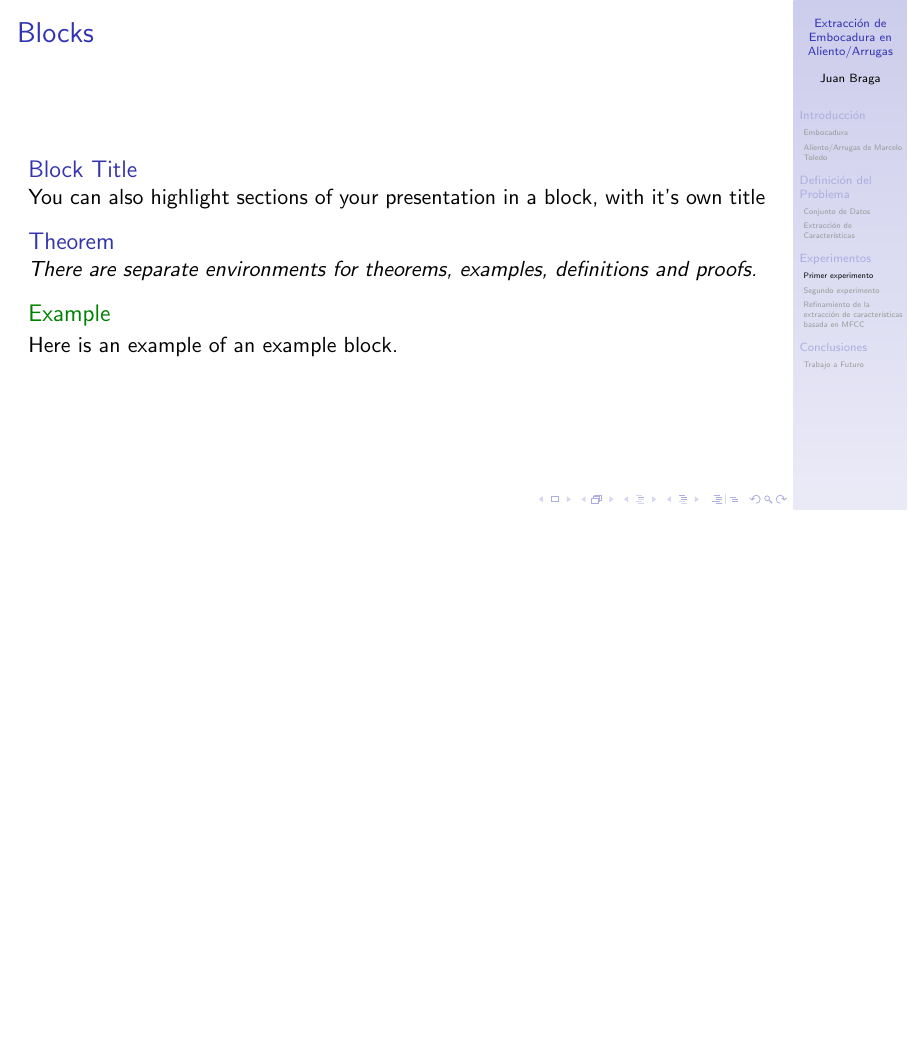
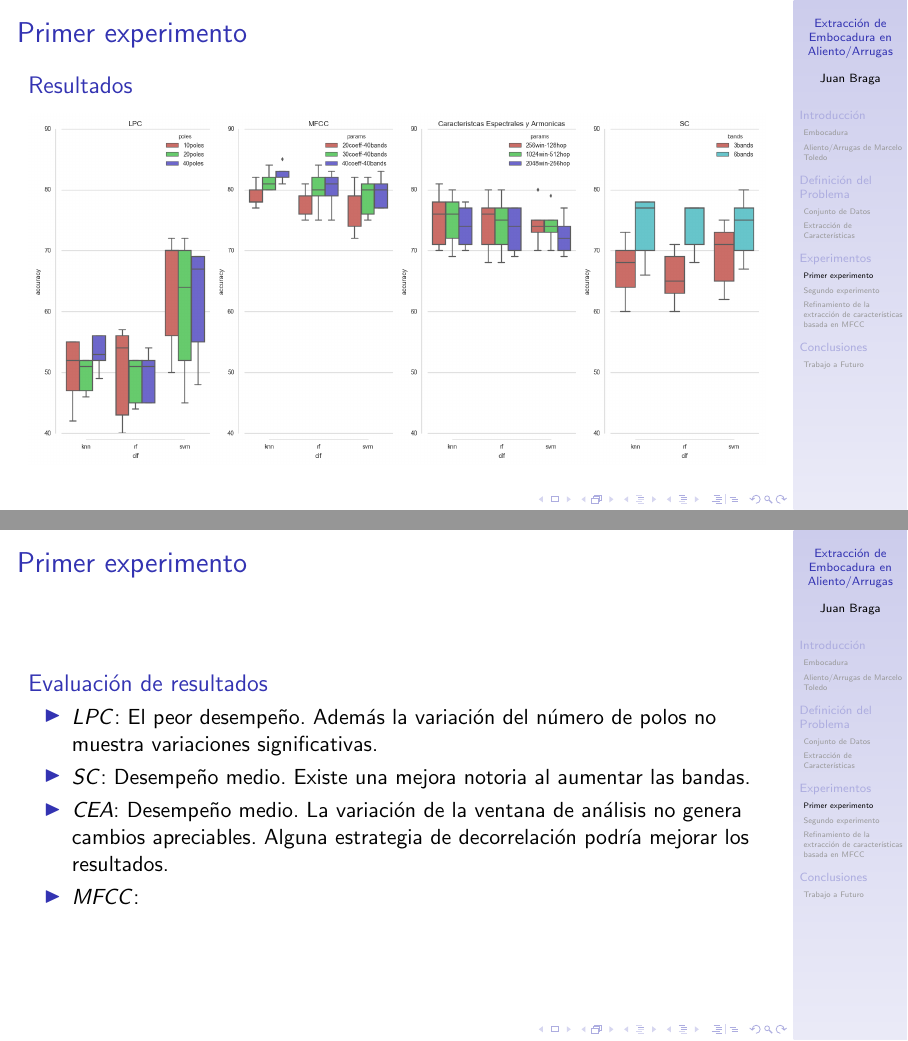
Before and after one commit to juanbraga/embouchure_extraction, LaTeX slides (defensa/defensa_jbraga.tex): page 14 of 19 before the commit and pages 16 and 17 of 22 after it, the two joined at a grey line, the shorter picture padded with empty space. Compiled offline with pdfLaTeX.

Commit message:
continues crashing down, new back up

```diff
--- a/defensa/defensa_jbraga.tex
+++ b/defensa/defensa_jbraga.tex
@@ -274,6 +274,4 @@ Cada obra define un conjunto de test.
 
 \subsection{Extracción de Características}
 
-\begin{frame}{Blocks}
-\begin{block}{Block Title}
-You can also highlight sections of your presentation in a block, with it's own title
+\begin{frame}{Extracción de Características}
@@ -282,4 +280,0 @@ You can also highlight sections of your presentation in a block, with it's own t
-There are separate environments for theorems, examples, definitions and proofs.
-\end{theorem}
-\begin{example}
-Here is an example of an example block.
@@ -291,12 +310,7 @@ Here is an example of an example block.
 \subsection{Primer experimento}
 
-\begin{frame}{Blocks}
-\begin{block}{Block Title}
-You can also highlight sections of your presentation in a block, with it's own title
+\begin{frame}{Primer experimento}
+\begin{block}{Objetivo}
+Evaluar el poder de separación de embocaduras de las características propuestas y determinar la de mejor desempeño.
 \end{block}
-\begin{theorem}
-There are separate environments for theorems, examples, definitions and proofs.
-\end{theorem}
-\begin{example}
-Here is an example of an example block.
-\end{example}
+\begin{block}{Parámetros de la extracción de características:}
@@ -303,3 +331,24 @@ Here is an example of an example block.
+\begin{frame}{Primer experimento}
+\begin{block}{Resultados}
+\begin{figure}[H]
+\begin{center}
+\includegraphics[width=1\textwidth]{exp1_comparacion}
+\end{center}
+\end{figure}
+\end{block}
+
+\end{frame}
+
+\begin{frame}{Primer experimento}
+\begin{block}{Evaluación de resultados}
+\begin{itemize}
+\item \textit{LPC}: El peor desempeño. Además la variación del número de polos no muestra variaciones significativas.
+\item \textit{SC}: Desempeño medio. Existe una mejora notoria al aumentar las bandas.
+\item \textit{CEA}: Desempeño medio. La variación de la ventana de análisis no genera cambios apreciables. Alguna estrategia de decorrelación podría mejorar los resultados.
+\item \textit{MFCC}:
+\end{itemize}
+\end{block}
+
 \end{frame}
 
 \subsection{Segundo experimento}
```
Also changed, not shown: defensa/defensa_jbraga.pdf, defensa/exp1_comparacion.png (added), defensa/defensa_jbraga.tex (43 more changed lines), 5 other files.
